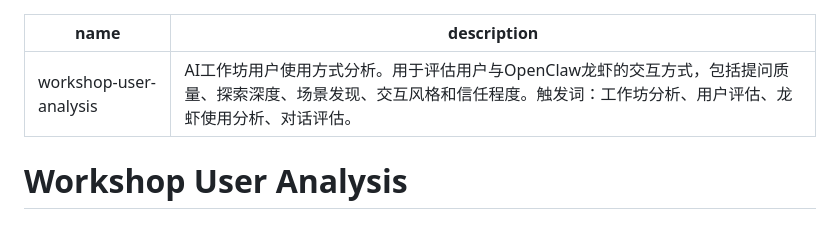
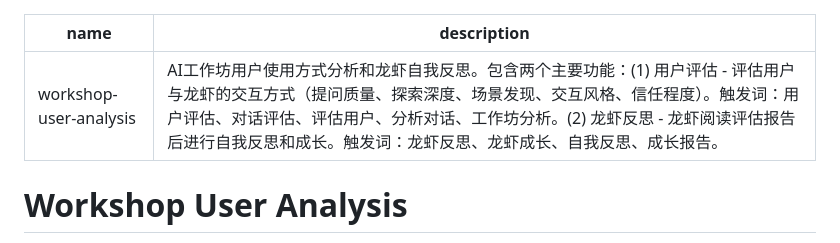
Before and after one commit to z-h-ai/openclaw-skills, a Markdown page: skills/workshop-user-analysis/SKILL.md, the part around the change. Drawn GitHub-style.

Commit message:
Update workshop-user-analysis skill - add clearer trigger keywords
- 功能1（用户评估）：用户评估、对话评估、评估用户、分析对话、工作坊分析
- 功能2（龙虾反思）：龙虾反思、龙虾成长、自我反思、成长报告

```diff
--- a/skills/workshop-user-analysis/SKILL.md
+++ b/skills/workshop-user-analysis/SKILL.md
@@ -1,6 +1,6 @@
 ---
 name: workshop-user-analysis
-description: AI工作坊用户使用方式分析。用于评估用户与OpenClaw龙虾的交互方式，包括提问质量、探索深度、场景发现、交互风格和信任程度。触发词：工作坊分析、用户评估、龙虾使用分析、对话评估。
+description: AI工作坊用户使用方式分析和龙虾自我反思。包含两个主要功能：(1) 用户评估 - 评估用户与龙虾的交互方式（提问质量、探索深度、场景发现、交互风格、信任程度）。触发词：用户评估、对话评估、评估用户、分析对话、工作坊分析。(2) 龙虾反思 - 龙虾阅读评估报告后进行自我反思和成长。触发词：龙虾反思、龙虾成长、自我反思、成长报告。
 ---
 
 # Workshop User Analysis
```
